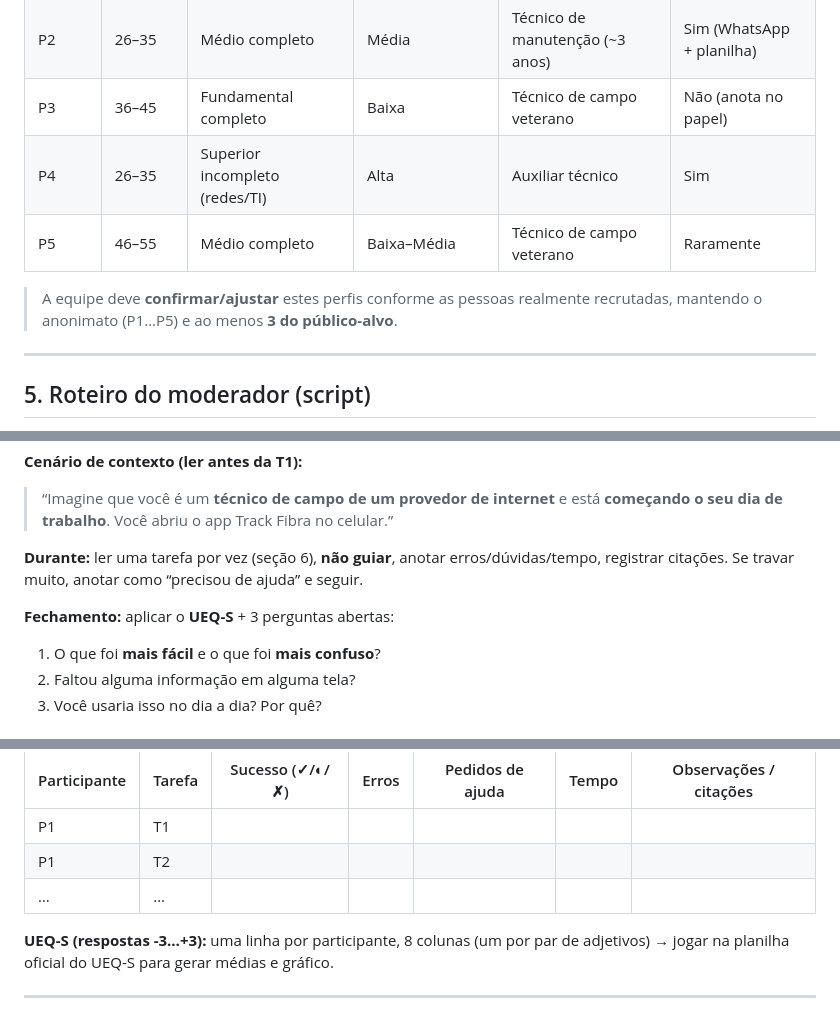
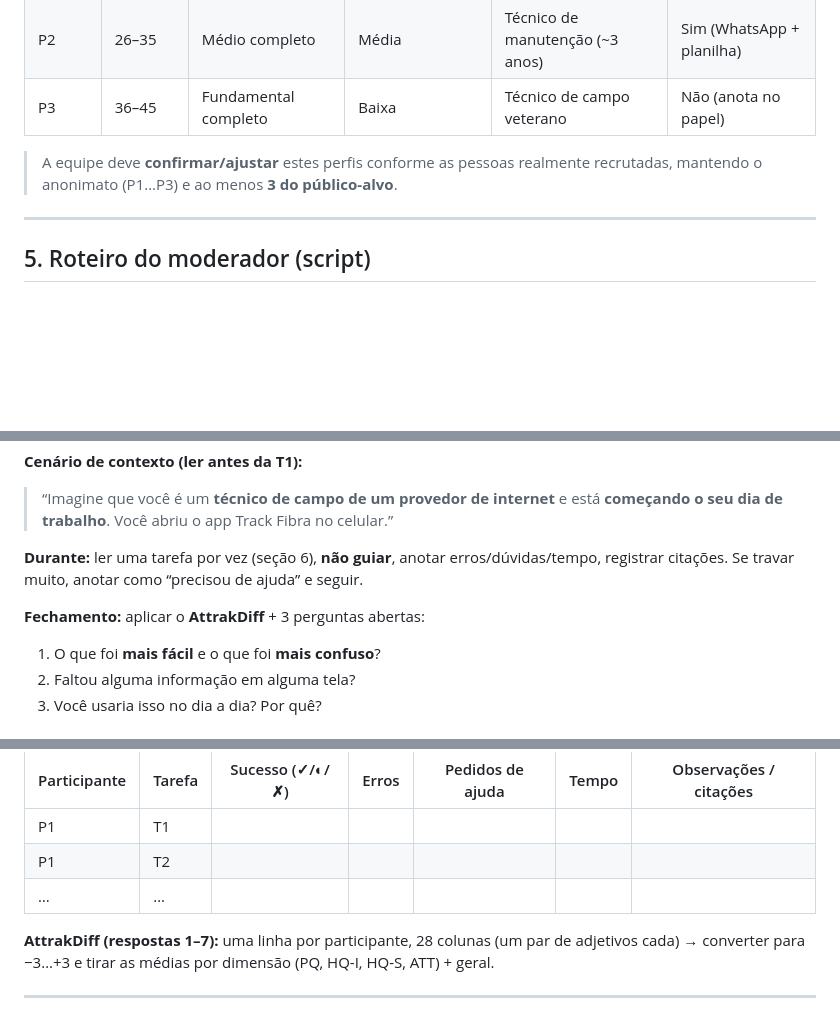
Before and after one commit to PedroH-Tardivo/track-fibra, a Markdown page: fase4-teste-usabilidade-ux.md, 3 parts joined by grey strips. Rendered like a GitHub page; blank space fills up the shorter version.

```diff
--- a/fase4-teste-usabilidade-ux.md
+++ b/fase4-teste-usabilidade-ux.md
@@ -66,10 +66,8 @@ Aplicado **ao final**, mede a **experiência percebida** (atitudinal — o que a
 | P1 | 18–25 | Médio técnico (eletrônica) | Alta | Técnico de instalação (~1 ano) | Sim |
 | P2 | 26–35 | Médio completo | Média | Técnico de manutenção (~3 anos) | Sim (WhatsApp + planilha) |
 | P3 | 36–45 | Fundamental completo | Baixa | Técnico de campo veterano | Não (anota no papel) |
-| P4 | 26–35 | Superior incompleto (redes/TI) | Alta | Auxiliar técnico | Sim |
-| P5 | 46–55 | Médio completo | Baixa–Média | Técnico de campo veterano | Raramente |
 
-> A equipe deve **confirmar/ajustar** estes perfis conforme as pessoas realmente recrutadas, mantendo o anonimato (P1…P5) e ao menos **3 do público-alvo**.
+> A equipe deve **confirmar/ajustar** estes perfis conforme as pessoas realmente recrutadas, mantendo o anonimato (P1…P3) e ao menos **3 do público-alvo**.
 
 ---
 
@@ -83,7 +81,7 @@ Aplicado **ao final**, mede a **experiência percebida** (atitudinal — o que a
 
 **Durante:** ler uma tarefa por vez (seção 6), **não guiar**, anotar erros/dúvidas/tempo, registrar citações. Se travar muito, anotar como “precisou de ajuda” e seguir.
 
-**Fechamento:** aplicar o **UEQ-S** + 3 perguntas abertas:
+**Fechamento:** aplicar o **AttrakDiff** + 3 perguntas abertas:
 1. O que foi **mais fácil** e o que foi **mais confuso**?
 2. Faltou alguma informação em alguma tela?
 3. Você usaria isso no dia a dia? Por quê?
@@ -113,7 +111,7 @@ Cada tarefa tem **cenário** (o que se diz ao participante) e **critério de suc
 | P1 | T2 | | | | | |
 | … | … | | | | | |
 
-**UEQ-S (respostas -3…+3):** uma linha por participante, 8 colunas (um por par de adjetivos) → jogar na planilha oficial do UEQ-S para gerar médias e gráfico.
+**AttrakDiff (respostas 1–7):** uma linha por participante, 28 colunas (um par de adjetivos cada) → converter para −3…+3 e tirar as médias por dimensão (PQ, HQ-I, HQ-S, ATT) + geral.
 
 ---
 
```
Also changed, not shown: other parts of fase4-teste-usabilidade-ux.md (+20 -18 lines), entrega2-slides-roteiro.md (+4 -4 lines).
